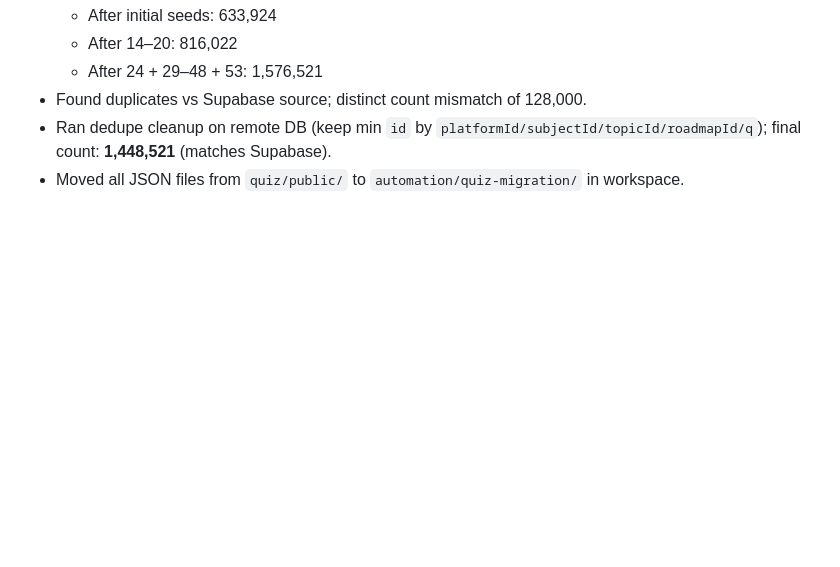
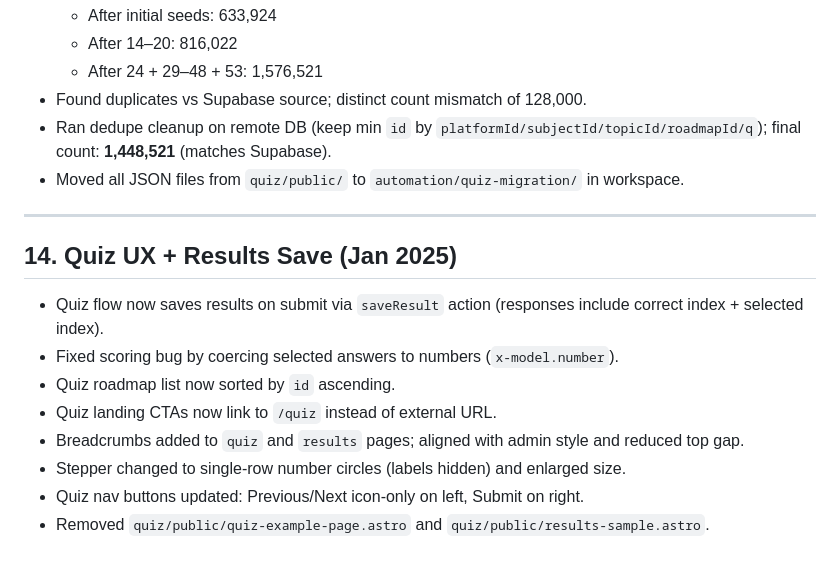
Before and after one commit to srkarthi1982/quiz, a Markdown page: AGENTS.md, the part around the change. Rendered like a GitHub page; blank space fills up the shorter version.

Commit message:
docs: update quiz AGENTS log

```diff
--- a/AGENTS.md
+++ b/AGENTS.md
@@ -174,3 +174,16 @@ Behavior:
 - Found duplicates vs Supabase source; distinct count mismatch of 128,000.
 - Ran dedupe cleanup on remote DB (keep min `id` by `platformId/subjectId/topicId/roadmapId/q`); final count: **1,448,521** (matches Supabase).
 - Moved all JSON files from `quiz/public/` to `automation/quiz-migration/` in workspace.
+
+---
+
+## 14. Quiz UX + Results Save (Jan 2025)
+
+- Quiz flow now saves results on submit via `saveResult` action (responses include correct index + selected index).
+- Fixed scoring bug by coercing selected answers to numbers (`x-model.number`).
+- Quiz roadmap list now sorted by `id` ascending.
+- Quiz landing CTAs now link to `/quiz` instead of external URL.
+- Breadcrumbs added to `quiz` and `results` pages; aligned with admin style and reduced top gap.
+- Stepper changed to single-row number circles (labels hidden) and enlarged size.
+- Quiz nav buttons updated: Previous/Next icon-only on left, Submit on right.
+- Removed `quiz/public/quiz-example-page.astro` and `quiz/public/results-sample.astro`.
```
